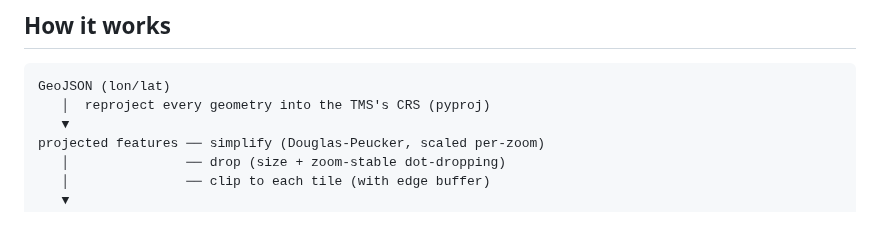
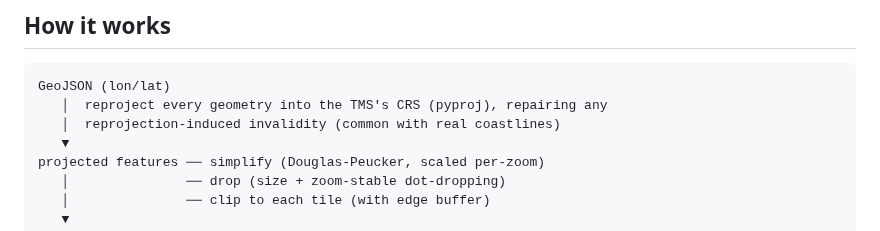
Before and after one commit to river-man0/tippykayak, a Markdown page: README.md, the part around one of its changes. Rendered like a GitHub page.

````diff
--- a/README.md
+++ b/README.md
@@ -64,7 +64,8 @@ with morecantile as the grid backbone, paired with an OpenLayers front-end.
 
 ```
 GeoJSON (lon/lat)
-   │  reproject every geometry into the TMS's CRS (pyproj)
+   │  reproject every geometry into the TMS's CRS (pyproj), repairing any
+   │  reprojection-induced invalidity (common with real coastlines)
    ▼
 projected features ── simplify (Douglas-Peucker, scaled per-zoom)
    │               ── drop (size + zoom-stable dot-dropping)
````
Also changed, not shown: other parts of README.md (+18 -10 lines), examples/data/README.md (added, +15 -0 lines), viewer/preview-3573.png, viewer/preview.png, 16 other files.
